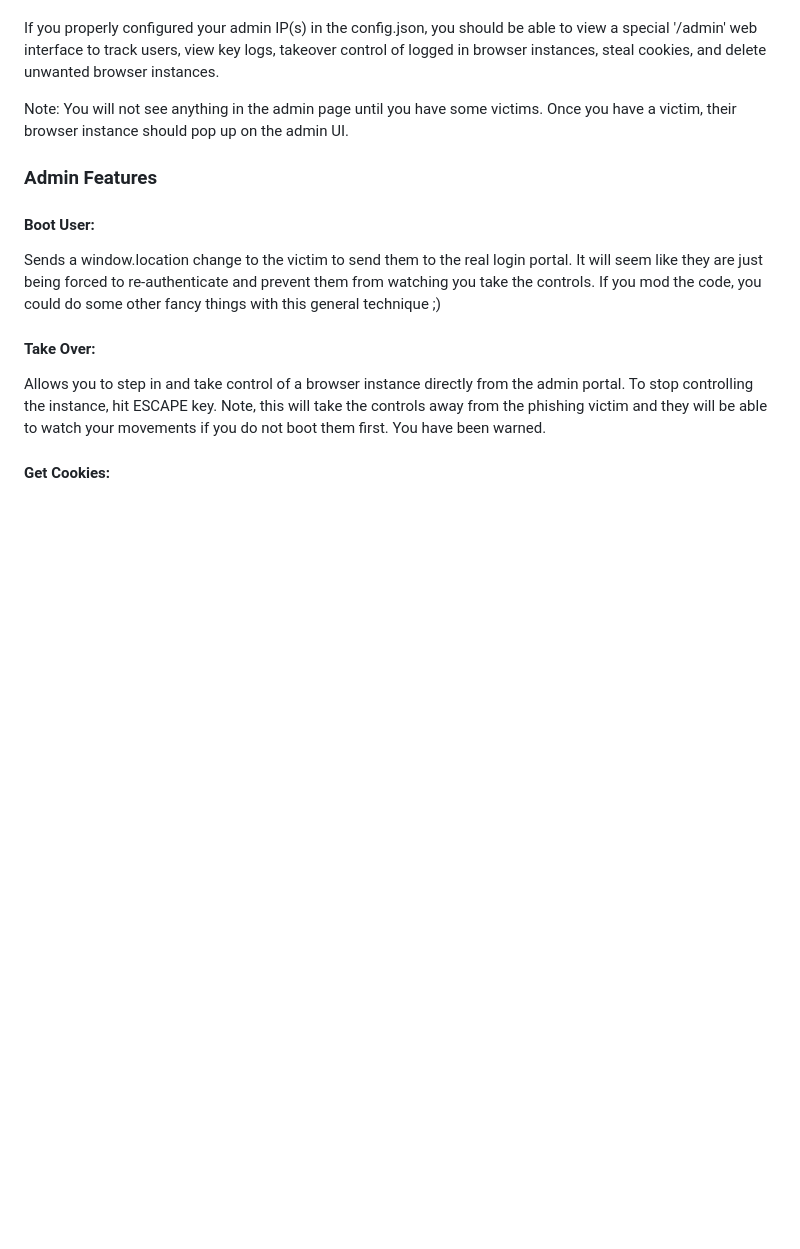
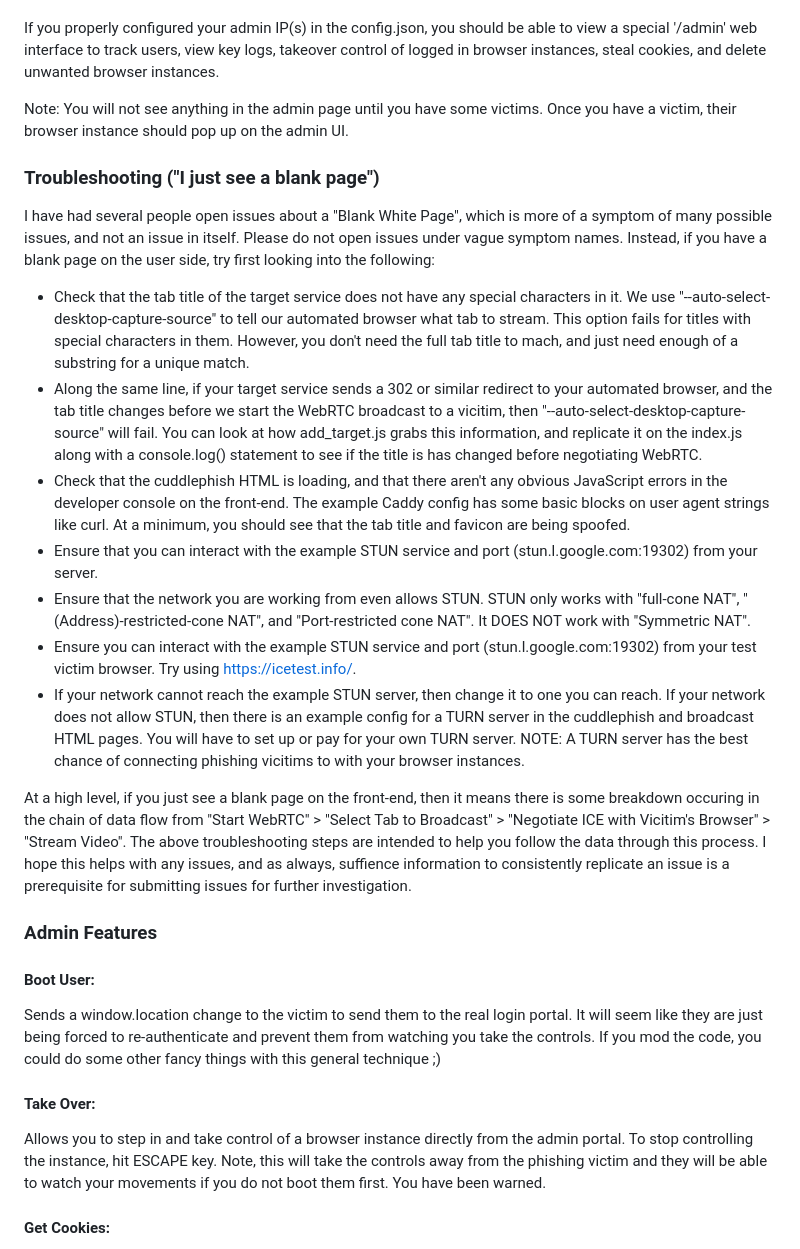
Before and after one commit to fkasler/cuddlephish, a Markdown page: README.md, the part around the change. Drawn GitHub-style; blank space fills up the shorter version.

Commit message:
Troubleshooting

```diff
--- a/README.md
+++ b/README.md
@@ -58,6 +58,19 @@ If you properly configured your admin IP(s) in the config.json, you should be ab
 
 Note: You will not see anything in the admin page until you have some victims. Once you have a victim, their browser instance should pop up on the admin UI.
 
+### Troubleshooting ("I just see a blank page")
+I have had several people open issues about a "Blank White Page", which is more of a symptom of many possible issues, and not an issue in itself. Please do not open issues under vague symptom names. Instead, if you have a blank page on the user side, try first looking into the following:
+
+* Check that the tab title of the target service does not have any special characters in it. We use "--auto-select-desktop-capture-source" to tell our automated browser what tab to stream. This option fails for titles with special characters in them. However, you don't need the full tab title to mach, and just need enough of a substring for a unique match.
+* Along the same line, if your target service sends a 302 or similar redirect to your automated browser, and the tab title changes before we start the WebRTC broadcast to a vicitim, then "--auto-select-desktop-capture-source" will fail. You can look at how add_target.js grabs this information, and replicate it on the index.js along with a console.log() statement to see if the title is has changed before negotiating WebRTC.
+* Check that the cuddlephish HTML is loading, and that there aren't any obvious JavaScript errors in the developer console on the front-end. The example Caddy config has some basic blocks on user agent strings like curl. At a minimum, you should see that the tab title and favicon are being spoofed.
+* Ensure that you can interact with the example STUN service and port (stun.l.google.com:19302) from your server.
+* Ensure that the network you are working from even allows STUN. STUN only works with "full-cone NAT", "(Address)-restricted-cone NAT", and "Port-restricted cone NAT". It DOES NOT work with "Symmetric NAT".
+* Ensure you can interact with the example STUN service and port (stun.l.google.com:19302) from your test victim browser. Try using [https://icetest.info/](https://icetest.info/).
+* If your network cannot reach the example STUN server, then change it to one you can reach. If your network does not allow STUN, then there is an example config for a TURN server in the cuddlephish and broadcast HTML pages. You will have to set up or pay for your own TURN server. NOTE: A TURN server has the best chance of connecting phishing vicitims to with your browser instances.
+
+At a high level, if you just see a blank page on the front-end, then it means there is some breakdown occuring in the chain of data flow from "Start WebRTC" > "Select Tab to Broadcast" > "Negotiate ICE with Vicitim's Browser" > "Stream Video". The above troubleshooting steps are intended to help you follow the data through this process. I hope this helps with any issues, and as always, suffience information to consistently replicate an issue is a prerequisite for submitting issues for further investigation.
+
 ### Admin Features
 
 #### Boot User:
```
